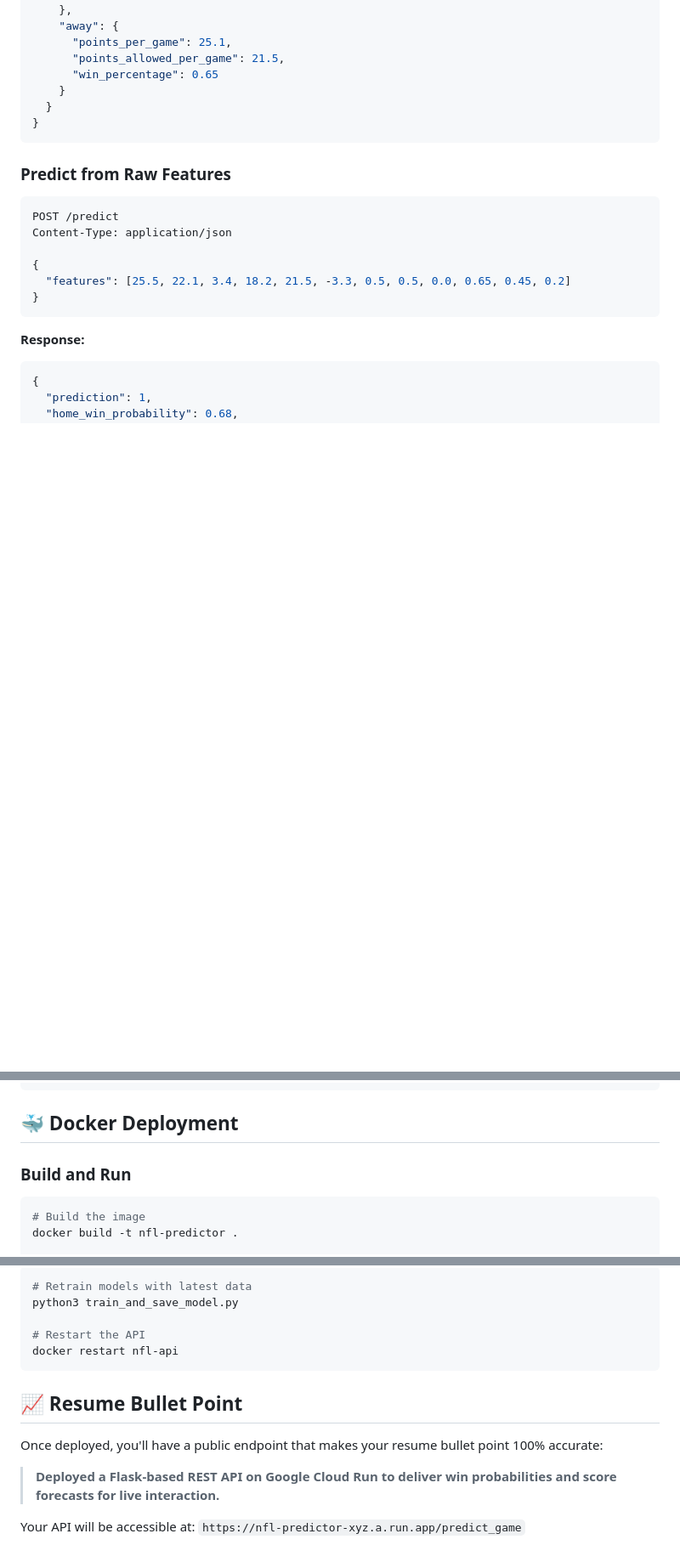
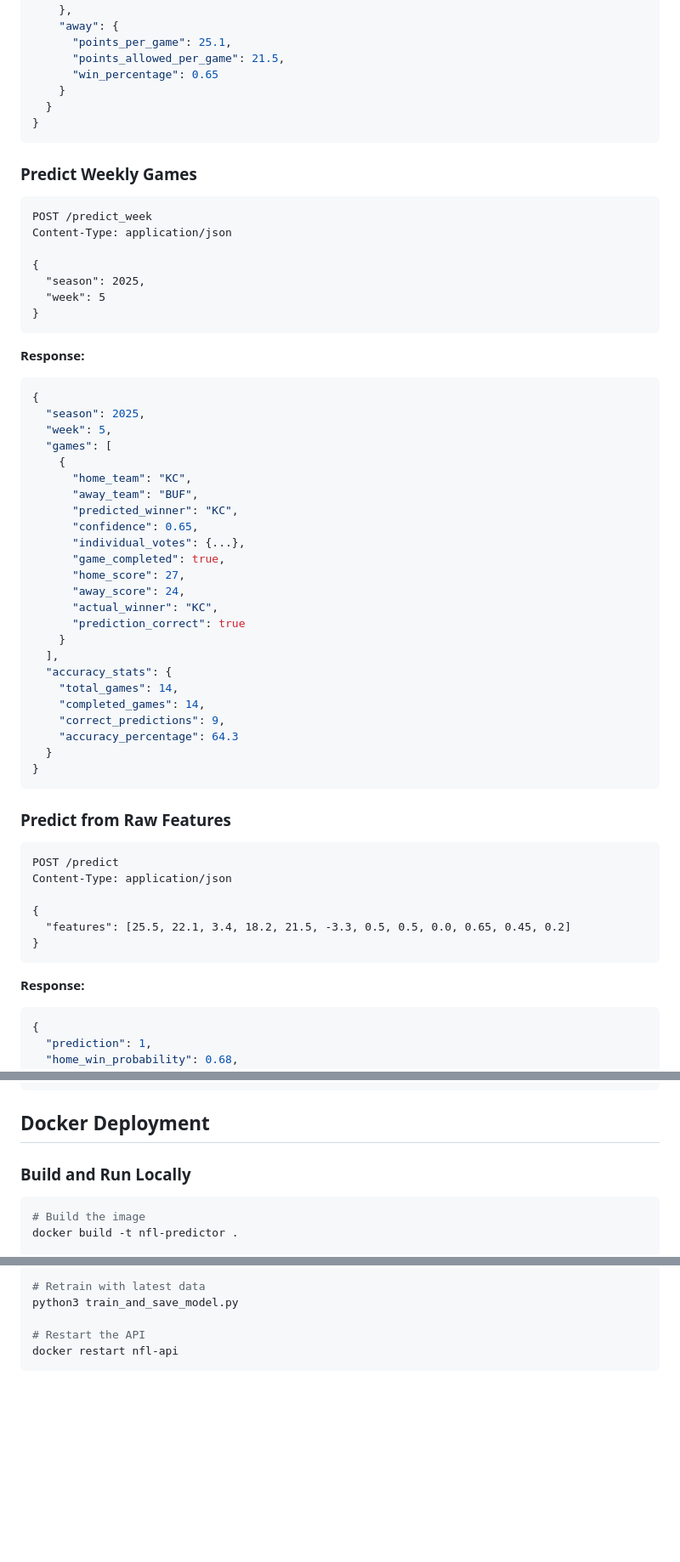
Before and after one commit to Vin916/NFL_match_predictor, a Markdown page: README_API.md, 3 parts joined by grey strips. Shown: that part at 85% size. Drawn GitHub-style; blank space fills up the shorter version.

````diff
--- a/README_API.md
+++ b/README_API.md
@@ -88,8 +80,47 @@ Content-Type: application/json
 }
 ```
 
+### Predict Weekly Games
+```
+POST /predict_week
+Content-Type: application/json
+
+{
+  "season": 2025,
+  "week": 5
+}
+```
+
+**Response:**
+```json
+{
+  "season": 2025,
+  "week": 5,
+  "games": [
+    {
+      "home_team": "KC",
+      "away_team": "BUF",
+      "predicted_winner": "KC",
+      "confidence": 0.65,
+      "individual_votes": {...},
+      "game_completed": true,
+      "home_score": 27,
+      "away_score": 24,
+      "actual_winner": "KC",
+      "prediction_correct": true
+    }
+  ],
+  "accuracy_stats": {
+    "total_games": 14,
+    "completed_games": 14,
+    "correct_predictions": 9,
+    "accuracy_percentage": 64.3
+  }
+}
+```
+
 ### Predict from Raw Features
-```bash
+```
 POST /predict
 Content-Type: application/json
 
@@ -112,9 +143,9 @@ Content-Type: application/json
 }
 ```
 
-## 🐳 Docker Deployment
+## Docker Deployment
 
-### Build and Run
+### Build and Run Locally
 ```bash
 # Build the image
 docker build -t nfl-predictor .
@@ -241,15 +264,7 @@ To update the models with new data:
 ```bash
-# Retrain models with latest data
+# Retrain with latest data
 python3 train_and_save_model.py
 
 # Restart the API
 docker restart nfl-api
 ```
-
-## 📈 Resume Bullet Point
-
-Once deployed, you'll have a public endpoint that makes your resume bullet point 100% accurate:
-
-> **Deployed a Flask-based REST API on Google Cloud Run to deliver win probabilities and score forecasts for live interaction.**
-
-Your API will be accessible at: `https://nfl-predictor-xyz.a.run.app/predict_game`
````
Also changed, not shown: other parts of README_API.md (+37 -53 lines), README.md (added, +160 -0 lines).
